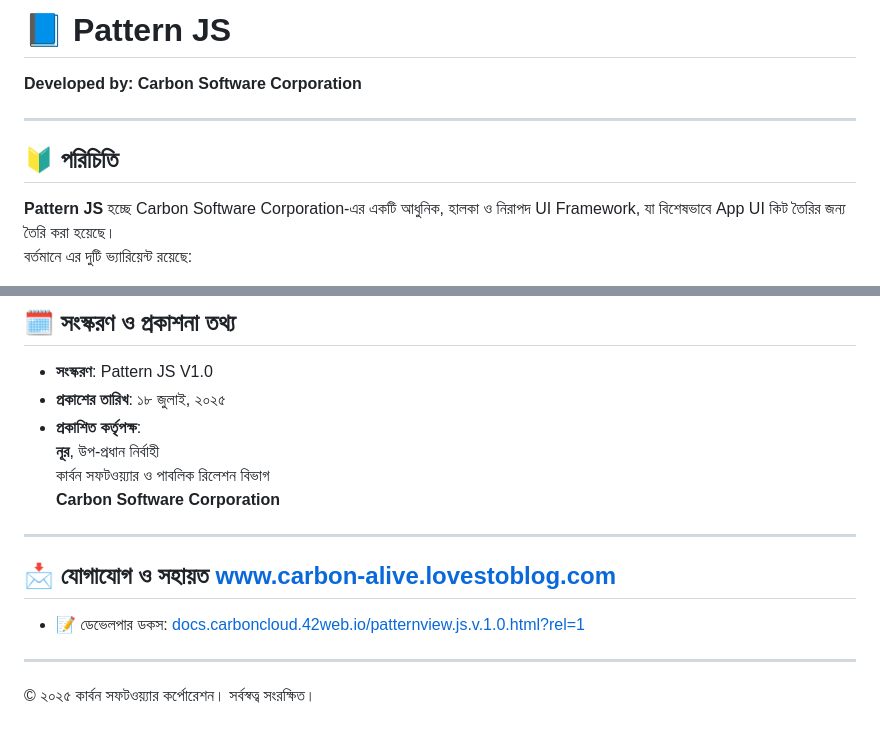
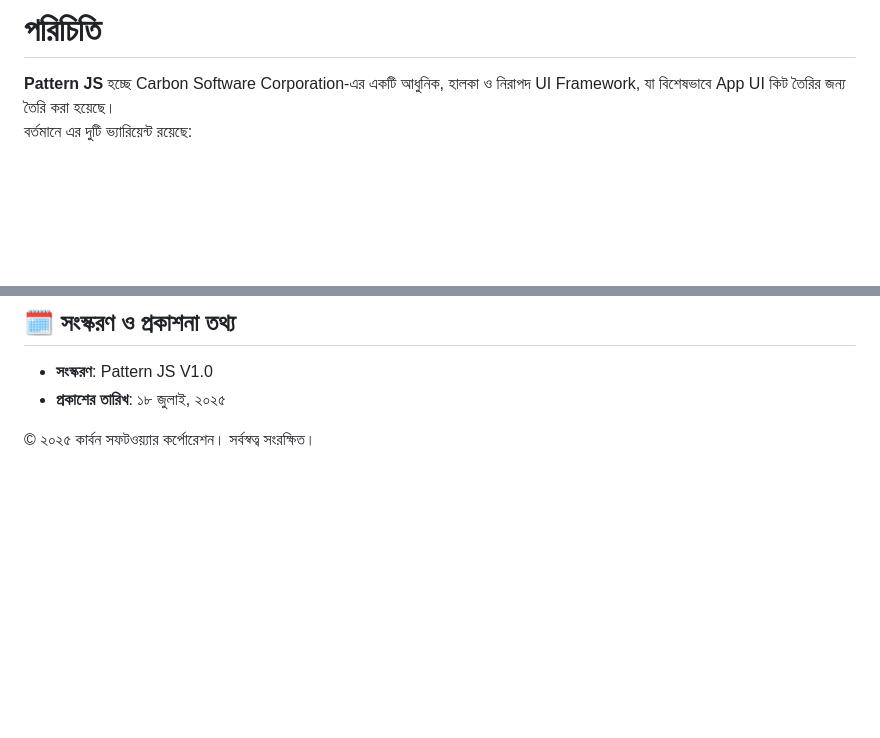
Before and after one commit to AbdunNur-Porag/Carbon-Pattern-View-Js, a Markdown page: README.md, 2 parts joined by grey strips. Drawn GitHub-style; blank space fills up the shorter version.

```diff
--- a/README.md
+++ b/README.md
@@ -1,9 +1,4 @@
-# 📘 Pattern JS
-**Developed by: Carbon Software Corporation**
-
----
-
-## 🔰 পরিচিতি
+# পরিচিতি
 
 **Pattern JS** হচ্ছে Carbon Software Corporation-এর একটি আধুনিক, হালকা ও নিরাপদ UI Framework, যা বিশেষভাবে App UI কিট তৈরির জন্য তৈরি করা হয়েছে।
 বর্তমানে এর দুটি ভ্যারিয়েন্ট রয়েছে:
@@ -65,16 +60,5 @@ Pattern JS-এ নিরাপত্তা ও পারফরম্যান্
 
 - **সংস্করণ**: Pattern JS V1.0
 - **প্রকাশের তারিখ**: ১৮ জুলাই, ২০২৫
-- **প্রকাশিত কর্তৃপক্ষ**:
-  **নূর**, উপ-প্রধান নির্বাহী
-  কার্বন সফটওয়্যার ও পাবলিক রিলেশন বিভাগ
-  **Carbon Software Corporation**
-
----
-
-## 📩 যোগাযোগ ও সহায়ত [www.carbon-alive.lovestoblog.com](https://www.carbonsoft.com)
-- 📝 ডেভেলপার ডকস: [docs.carboncloud.42web.io/patternview.js.v.1.0.html?rel=1](https://docs.carbonsoft.com/pattern-js)
-
----
 
 © ২০২৫ কার্বন সফটওয়্যার কর্পোরেশন। সর্বস্বত্ব সংরক্ষিত।
```
